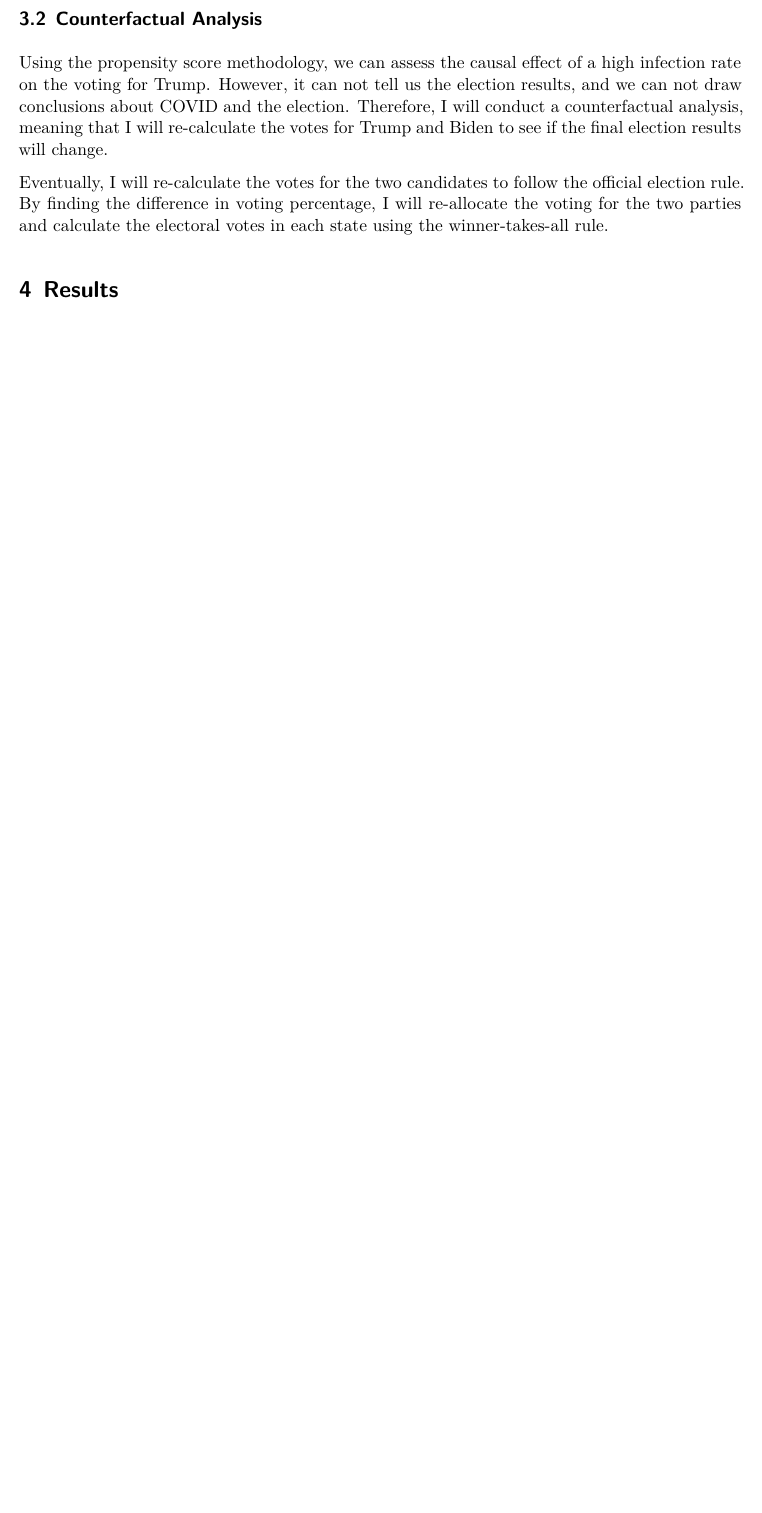
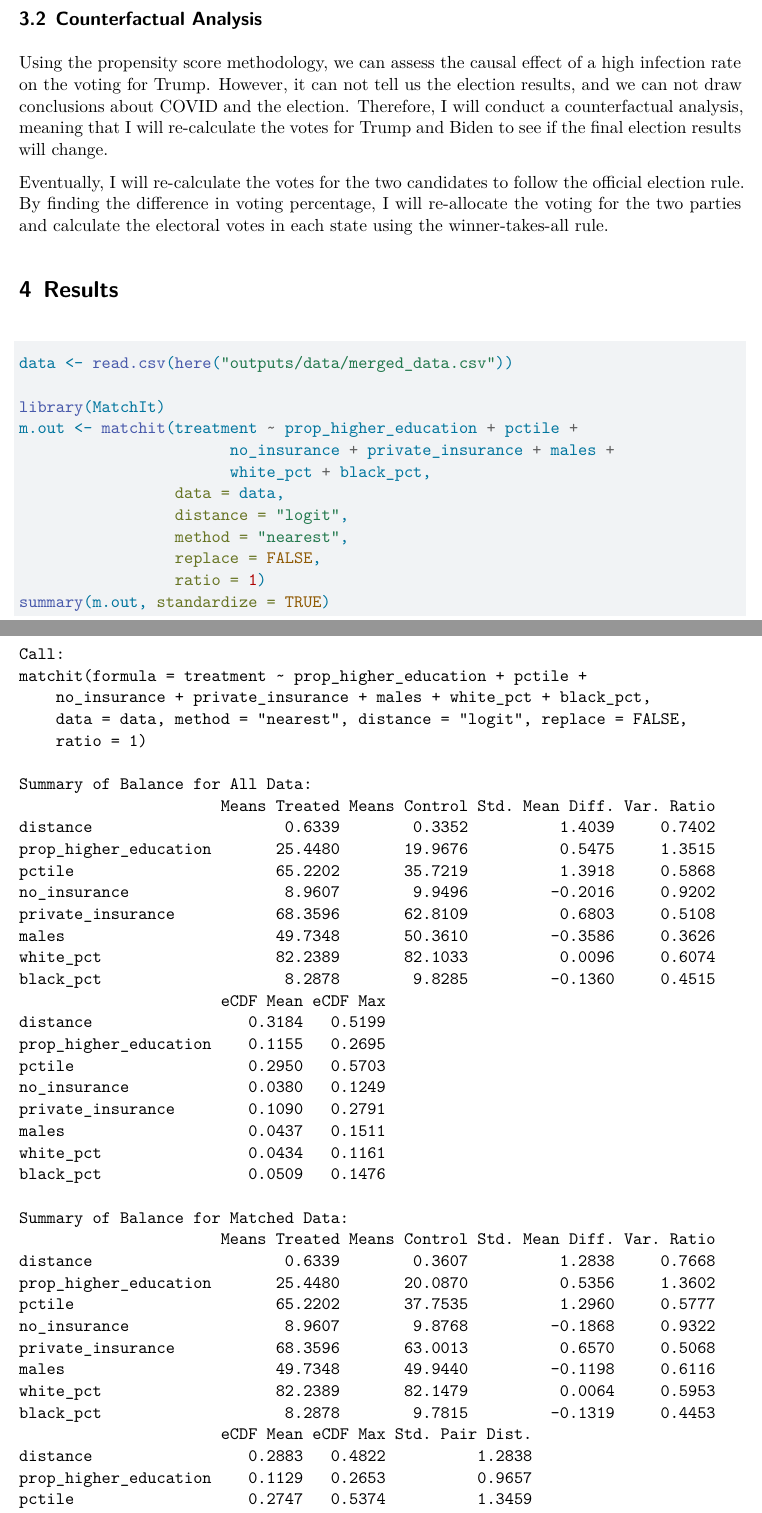
Before and after one commit to yiliuc/covid_and_trump_loss, a Quarto document (outputs/paper/paper.qmd): part of page 9 of 12 before the commit and two parts of pages 9 and 10 of 13 after it, the two joined at a grey line, cut so that both start at the same text, the shorter picture padded with empty space. Rendered offline with R 4.5, knitr and Pandoc in place of Quarto, then LaTeX, with nearby package versions; code that draws random numbers runs with fixed seeds of ours; some code elsewhere in the file could not run offline.

Commit message:
Try MatchIt

````diff
--- a/outputs/paper/paper.qmd
+++ b/outputs/paper/paper.qmd
@@ -338,6 +338,21 @@ highinf_model <- glm(treatment ~ prop_higher_education + pctile +
 data$prop_score <- predict(highinf_model, type = "response")
 ```
 
+```{r}
+data <- read.csv(here("outputs/data/merged_data.csv"))
+
+library(MatchIt)
+m.out <- matchit(treatment ~ prop_higher_education + pctile +
+                       no_insurance + private_insurance + males +
+                       white_pct + black_pct,
+                 data = data,
+                 distance = "logit",
+                 method = "nearest",
+                 replace = FALSE,
+                 ratio = 1)
+summary(m.out, standardize = TRUE)
+```
+
 ```{=tex}
 \begin{align*}
 \text{Logit}(\text{PS}) &= -2.008 + \\
````
Also changed, not shown: outputs/paper/paper.qmd (4 more changed lines).
